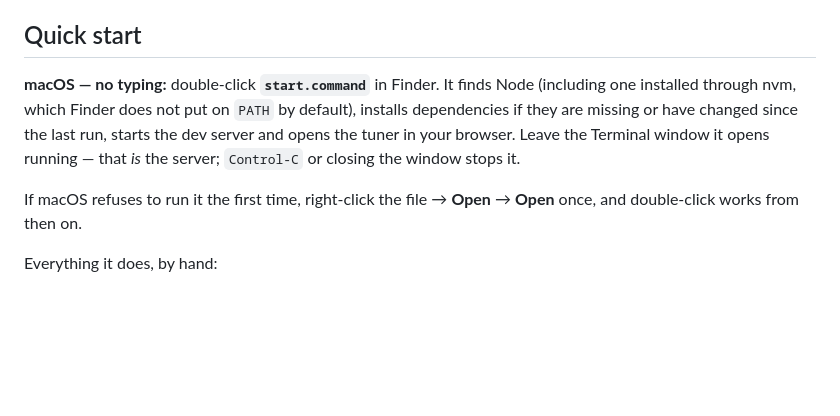
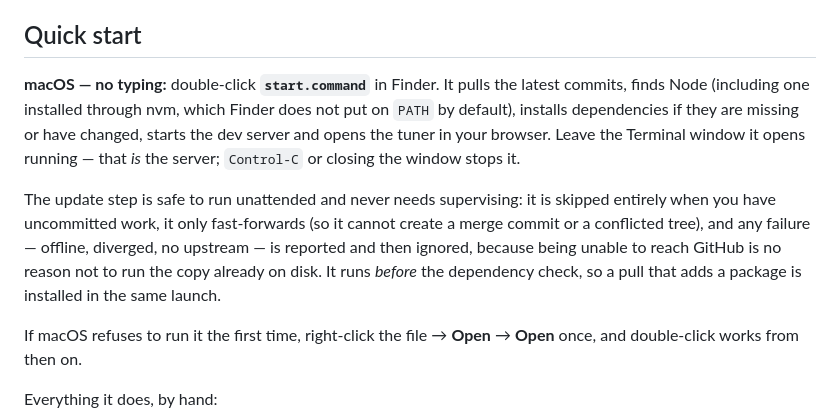
Before and after one commit to jaydemetillo/threejs-test, a Markdown page: README.md, the part around the change. GitHub-like rendering; blank space fills up the shorter version.

Commit message:
Document the self-updating launcher
Records what the update step guarantees, since the whole point is that it can
be left unsupervised: skipped on uncommitted work, fast-forward only, and any
failure reported then ignored so the local copy still runs.

Verified against an isolated origin across all five paths: up to date, one
commit behind (pulls and advances), uncommitted work (skips, edit survives),
unreachable remote (reports, still starts), and a diverged branch (refuses to
merge, still starts).

Co-Authored-By: Claude Opus 5 <noreply@anthropic.com>
Claude-Session: https://claude.ai/code/session_016NbCfMUVttsT8exqoBZTDe

```diff
--- a/README.md
+++ b/README.md
@@ -11,12 +11,20 @@ Built with **Vite + vanilla Three.js + GSAP ScrollTrigger**. No framework.
 
 ## Quick start
 
-**macOS — no typing:** double-click **`start.command`** in Finder. It finds
-Node (including one installed through nvm, which Finder does not put on `PATH`
-by default), installs dependencies if they are missing or have changed since
-the last run, starts the dev server and opens the tuner in your browser. Leave
-the Terminal window it opens running — that *is* the server; `Control-C` or
-closing the window stops it.
+**macOS — no typing:** double-click **`start.command`** in Finder. It pulls the
+latest commits, finds Node (including one installed through nvm, which Finder
+does not put on `PATH` by default), installs dependencies if they are missing
+or have changed, starts the dev server and opens the tuner in your browser.
+Leave the Terminal window it opens running — that *is* the server; `Control-C`
+or closing the window stops it.
+
+The update step is safe to run unattended and never needs supervising: it is
+skipped entirely when you have uncommitted work, it only fast-forwards (so it
+cannot create a merge commit or a conflicted tree), and any failure — offline,
+diverged, no upstream — is reported and then ignored, because being unable to
+reach GitHub is no reason not to run the copy already on disk. It runs *before*
+the dependency check, so a pull that adds a package is installed in the same
+launch.
 
 If macOS refuses to run it the first time, right-click the file → **Open** →
 **Open** once, and double-click works from then on.
```
